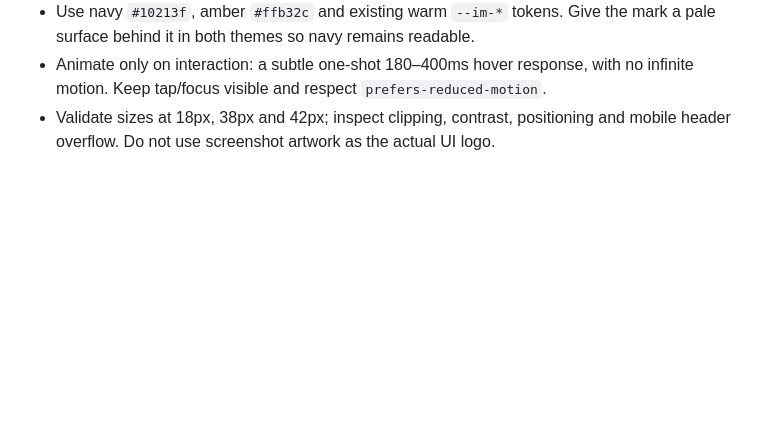
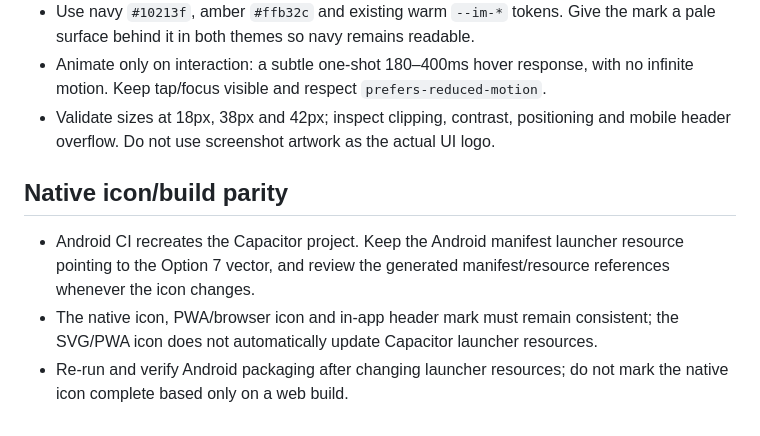
Before and after one commit to gba45684-lab/ImageFileConverterSuperApp, a Markdown page: UI_UX_GUIDELINES.md, the part around the change. GitHub-like rendering; blank space fills up the shorter version.

Commit message:
Document ImageMate native icon build parity

```diff
--- a/UI_UX_GUIDELINES.md
+++ b/UI_UX_GUIDELINES.md
@@ -43,3 +43,9 @@ Report changed files and commit, build status with links, whether the APK artifa
 - Use navy `#10213f`, amber `#ffb32c` and existing warm `--im-*` tokens. Give the mark a pale surface behind it in both themes so navy remains readable.
 - Animate only on interaction: a subtle one-shot 180–400ms hover response, with no infinite motion. Keep tap/focus visible and respect `prefers-reduced-motion`.
 - Validate sizes at 18px, 38px and 42px; inspect clipping, contrast, positioning and mobile header overflow. Do not use screenshot artwork as the actual UI logo.
+
+
+## Native icon/build parity
+- Android CI recreates the Capacitor project. Keep the Android manifest launcher resource pointing to the Option 7 vector, and review the generated manifest/resource references whenever the icon changes.
+- The native icon, PWA/browser icon and in-app header mark must remain consistent; the SVG/PWA icon does not automatically update Capacitor launcher resources.
+- Re-run and verify Android packaging after changing launcher resources; do not mark the native icon complete based only on a web build.
```
